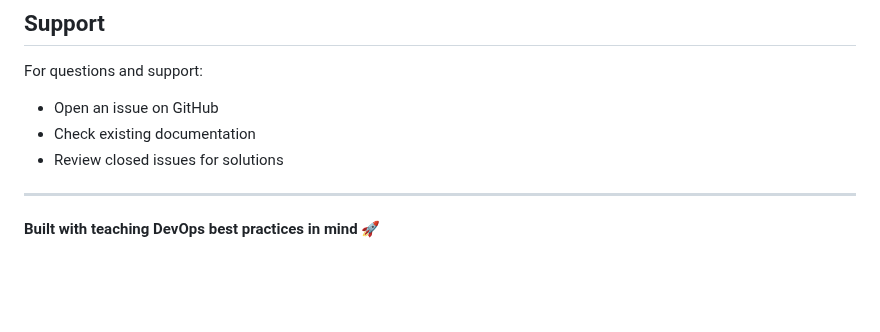
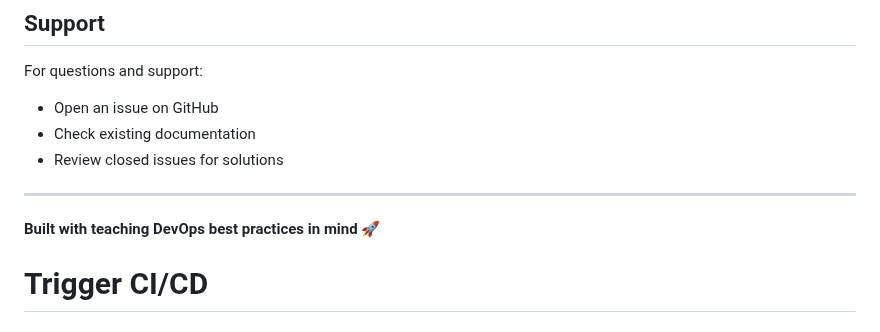
Before and after one commit to timothywarner-org/devops-e2e, a Markdown page: README.md, the part around the change. Rendered like a GitHub page; blank space fills up the shorter version.

Commit message:
Trigger CI/CD pipeline with AKS deployment
🤖 Generated with [Claude Code](https://claude.ai/code)

Co-Authored-By: Claude <noreply@anthropic.com>

```diff
--- a/README.md
+++ b/README.md
@@ -378,3 +378,4 @@ For questions and support:
 ---
 
 **Built with teaching DevOps best practices in mind** 🚀
+# Trigger CI/CD
```
